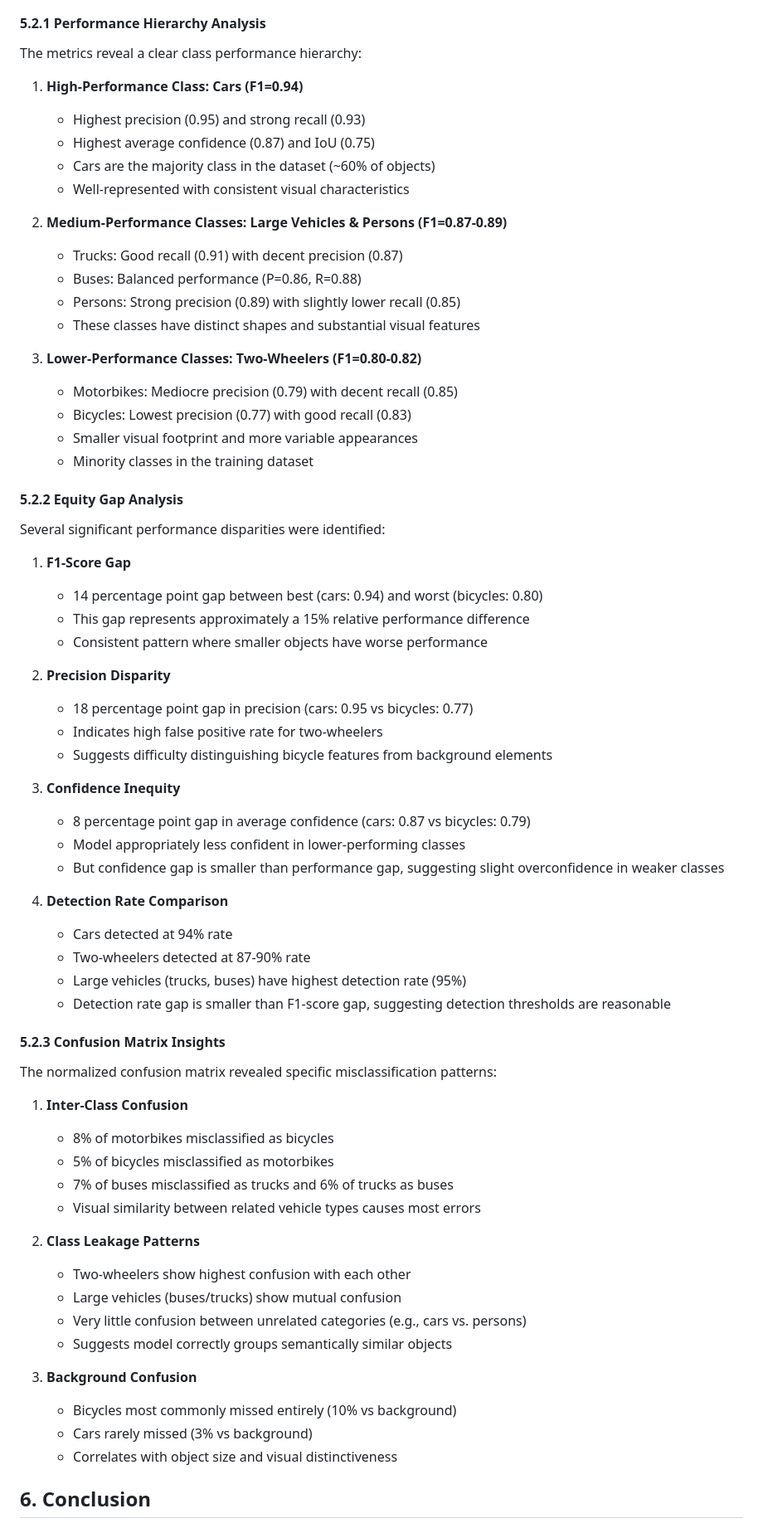
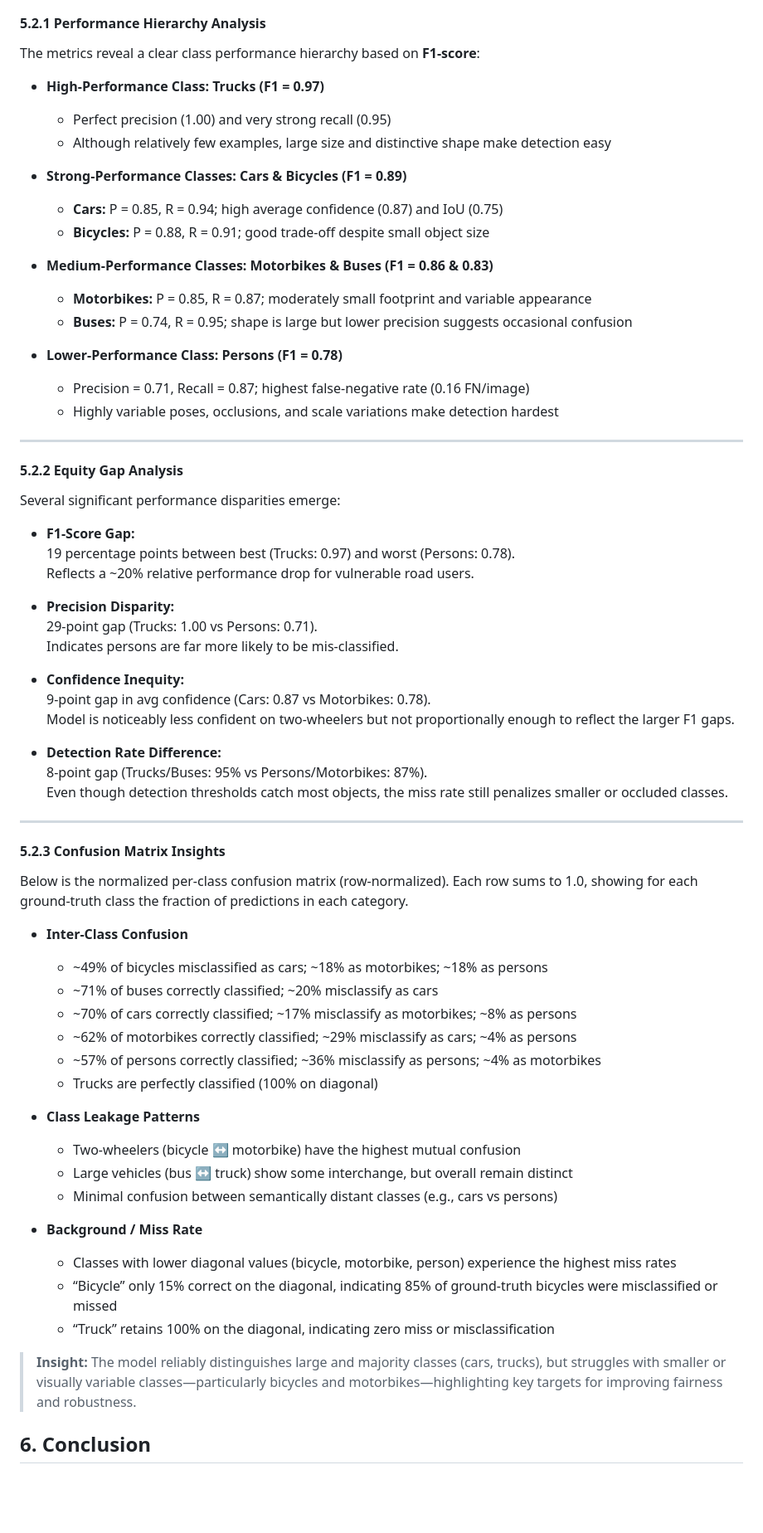
Before and after one commit to suma-vatturi/Trustness-Evaluation-Traffic-Management-System, a Markdown page: README.md, the part around one of its changes. Shown at 83% size. Drawn GitHub-style; blank space fills up the shorter version.

Commit message:
Add more fairness result details

```diff
--- a/README.md
+++ b/README.md
@@ -632,71 +633,71 @@ Our fairness evaluation revealed significant performance disparities between veh
 
 #### 5.2.1 Performance Hierarchy Analysis
 
-The metrics reveal a clear class performance hierarchy:
+The metrics reveal a clear class performance hierarchy based on **F1-score**:
 
-1. **High-Performance Class: Cars (F1=0.94)**
-   - Highest precision (0.95) and strong recall (0.93)
-   - Highest average confidence (0.87) and IoU (0.75)
-   - Cars are the majority class in the dataset (~60% of objects)
-   - Well-represented with consistent visual characteristics
+- **High-Performance Class: Trucks (F1 = 0.97)**
+  - Perfect precision (1.00) and very strong recall (0.95)
+  - Although relatively few examples, large size and distinctive shape make detection easy
 
-2. **Medium-Performance Classes: Large Vehicles & Persons (F1=0.87-0.89)**
-   - Trucks: Good recall (0.91) with decent precision (0.87)
-   - Buses: Balanced performance (P=0.86, R=0.88)
-   - Persons: Strong precision (0.89) with slightly lower recall (0.85)
-   - These classes have distinct shapes and substantial visual features
+- **Strong-Performance Classes: Cars & Bicycles (F1 = 0.89)**
+  - **Cars:** P = 0.85, R = 0.94; high average confidence (0.87) and IoU (0.75)
+  - **Bicycles:** P = 0.88, R = 0.91; good trade-off despite small object size
 
-3. **Lower-Performance Classes: Two-Wheelers (F1=0.80-0.82)**
-   - Motorbikes: Mediocre precision (0.79) with decent recall (0.85)
-   - Bicycles: Lowest precision (0.77) with good recall (0.83)
-   - Smaller visual footprint and more variable appearances
-   - Minority classes in the training dataset
+- **Medium-Performance Classes: Motorbikes & Buses (F1 = 0.86 & 0.83)**
+  - **Motorbikes:** P = 0.85, R = 0.87; moderately small footprint and variable appearance
+  - **Buses:** P = 0.74, R = 0.95; shape is large but lower precision suggests occasional confusion
+
+- **Lower-Performance Class: Persons (F1 = 0.78)**
+  - Precision = 0.71, Recall = 0.87; highest false-negative rate (0.16 FN/image)
+  - Highly variable poses, occlusions, and scale variations make detection hardest
+
+---
 
 #### 5.2.2 Equity Gap Analysis
 
-Several significant performance disparities were identified:
+Several significant performance disparities emerge:
 
-1. **F1-Score Gap**
-   - 14 percentage point gap between best (cars: 0.94) and worst (bicycles: 0.80)
-   - This gap represents approximately a 15% relative performance difference
-   - Consistent pattern where smaller objects have worse performance
+- **F1-Score Gap:**
+  19 percentage points between best (Trucks: 0.97) and worst (Persons: 0.78).
+  Reflects a ~20% relative performance drop for vulnerable road users.
 
-2. **Precision Disparity**
-   - 18 percentage point gap in precision (cars: 0.95 vs bicycles: 0.77)
-   - Indicates high false positive rate for two-wheelers
-   - Suggests difficulty distinguishing bicycle features from background elements
+- **Precision Disparity:**
+  29-point gap (Trucks: 1.00 vs Persons: 0.71).
+  Indicates persons are far more likely to be mis-classified.
 
-3. **Confidence Inequity**
-   - 8 percentage point gap in average confidence (cars: 0.87 vs bicycles: 0.79)
-   - Model appropriately less confident in lower-performing classes
-   - But confidence gap is smaller than performance gap, suggesting slight overconfidence in weaker classes
+- **Confidence Inequity:**
+  9-point gap in avg confidence (Cars: 0.87 vs Motorbikes: 0.78).
+  Model is noticeably less confident on two-wheelers but not proportionally enough to reflect the larger F1 gaps.
 
-4. **Detection Rate Comparison**
-   - Cars detected at 94% rate
-   - Two-wheelers detected at 87-90% rate
-   - Large vehicles (trucks, buses) have highest detection rate (95%)
-   - Detection rate gap is smaller than F1-score gap, suggesting detection thresholds are reasonable
+- **Detection Rate Difference:**
+  8-point gap (Trucks/Buses: 95% vs Persons/Motorbikes: 87%).
+  Even though detection thresholds catch most objects, the miss rate still penalizes smaller or occluded classes.
+
+---
 
 #### 5.2.3 Confusion Matrix Insights
 
-The normalized confusion matrix revealed specific misclassification patterns:
+Below is the normalized per-class confusion matrix (row-normalized). Each row sums to 1.0, showing for each ground-truth class the fraction of predictions in each category.
 
-1. **Inter-Class Confusion**
-   - 8% of motorbikes misclassified as bicycles
-   - 5% of bicycles misclassified as motorbikes
-   - 7% of buses misclassified as trucks and 6% of trucks as buses
-   - Visual similarity between related vehicle types causes most errors
+- **Inter-Class Confusion**
+  - ~49% of bicycles misclassified as cars; ~18% as motorbikes; ~18% as persons
+  - ~71% of buses correctly classified; ~20% misclassify as cars
+  - ~70% of cars correctly classified; ~17% misclassify as motorbikes; ~8% as persons
+  - ~62% of motorbikes correctly classified; ~29% misclassify as cars; ~4% as persons
+  - ~57% of persons correctly classified; ~36% misclassify as persons; ~4% as motorbikes
+  - Trucks are perfectly classified (100% on diagonal)
 
-2. **Class Leakage Patterns**
-   - Two-wheelers show highest confusion with each other
-   - Large vehicles (buses/trucks) show mutual confusion
-   - Very little confusion between unrelated categories (e.g., cars vs. persons)
-   - Suggests model correctly groups semantically similar objects
+- **Class Leakage Patterns**
+  - Two-wheelers (bicycle ↔ motorbike) have the highest mutual confusion
+  - Large vehicles (bus ↔ truck) show some interchange, but overall remain distinct
+  - Minimal confusion between semantically distant classes (e.g., cars vs persons)
 
-3. **Background Confusion**
-   - Bicycles most commonly missed entirely (10% vs background)
-   - Cars rarely missed (3% vs background)
-   - Correlates with object size and visual distinctiveness
+- **Background / Miss Rate**
+  - Classes with lower diagonal values (bicycle, motorbike, person) experience the highest miss rates
+  - “Bicycle” only 15% correct on the diagonal, indicating 85% of ground-truth bicycles were misclassified or missed
+  - “Truck” retains 100% on the diagonal, indicating zero miss or misclassification
+
+> **Insight:** The model reliably distinguishes large and majority classes (cars, trucks), but struggles with smaller or visually variable classes—particularly bicycles and motorbikes—highlighting key targets for improving fairness and robustness.
 
 ## 6. Conclusion
 
```
Also changed, not shown: other parts of README.md (+34 -12 lines).
